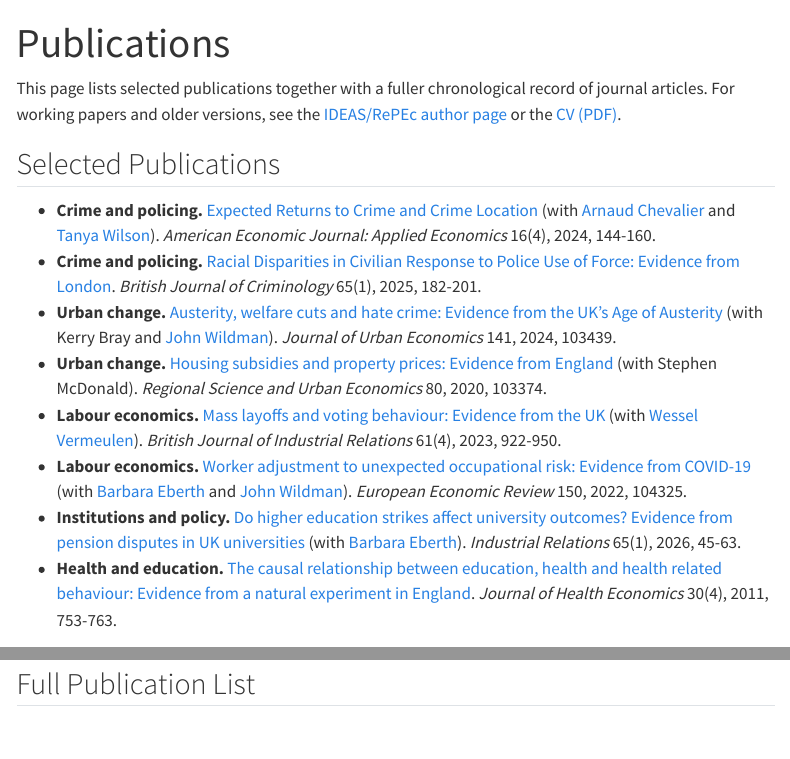
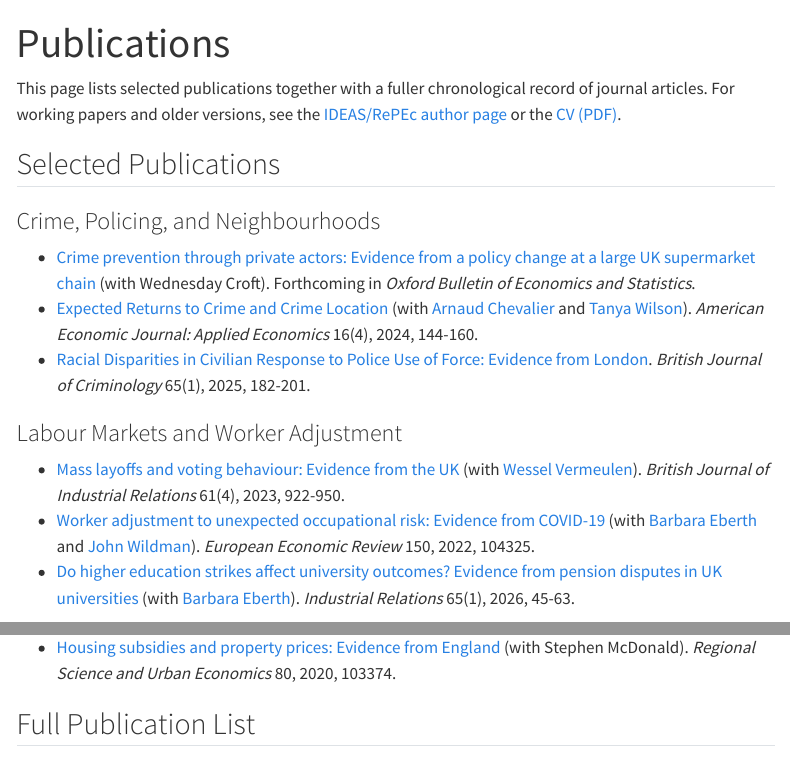
Before and after one commit to nilsbraakmann/nils-site, a Quarto document (publications.qmd): the page in a window 1100 px wide, from its top, and a second part further down, joined at a grey line. Rendered offline with R 4.5, knitr and Pandoc in place of Quarto, with nearby package versions; menus at the side of the page are left out.

Commit message:
Align selected publications with research themes

```diff
--- a/publications.qmd
+++ b/publications.qmd
@@ -6,11 +6,14 @@
 
 ## Selected Publications
 
-- **Crime and policing.** [Expected Returns to Crime and Crime Location](https://doi.org/10.1257/app.20220585) (with [Arnaud Chevalier][arnaud-chevalier] and [Tanya Wilson][tanya-wilson]). *American Economic Journal: Applied Economics* 16(4), 2024, 144-160.
-- **Crime and policing.** [Racial Disparities in Civilian Response to Police Use of Force: Evidence from London](https://doi.org/10.1093/bjc/azae037). *British Journal of Criminology* 65(1), 2025, 182-201.
-- **Urban change.** [Austerity, welfare cuts and hate crime: Evidence from the UK's Age of Austerity](https://doi.org/10.1016/j.jue.2022.103439) (with Kerry Bray and [John Wildman][john-wildman]). *Journal of Urban Economics* 141, 2024, 103439.
-- **Urban change.** [Housing subsidies and property prices: Evidence from England](https://doi.org/10.1016/j.regsciurbeco.2018.06.002) (with Stephen McDonald). *Regional Science and Urban Economics* 80, 2020, 103374.
-- **Labour economics.** [Mass layoffs and voting behaviour: Evidence from the UK](https://doi.org/10.1111/bjir.12749) (with [Wessel Vermeulen][wessel-vermeulen]). *British Journal of Industrial Relations* 61(4), 2023, 922-950.
-- **Labour economics.** [Worker adjustment to unexpected occupational risk: Evidence from COVID-19](https://doi.org/10.1016/j.euroecorev.2022.104325) (with [Barbara Eberth][barbara-eberth] and [John Wildman][john-wildman]). *European Economic Review* 150, 2022, 104325.
-- **Institutions and policy.** [Do higher education strikes affect university outcomes? Evidence from pension disputes in UK universities](https://doi.org/10.1111/irel.12392) (with [Barbara Eberth][barbara-eberth]). *Industrial Relations* 65(1), 2026, 45-63.
-- **Health and education.** [The causal relationship between education, health and health related behaviour: Evidence from a natural experiment in England](https://doi.org/10.1016/j.jhealeco.2011.05.015). *Journal of Health Economics* 30(4), 2011, 753-763.
+### Crime, Policing, and Neighbourhoods
+
+- [Crime prevention through private actors: Evidence from a policy change at a large UK supermarket chain](https://doi.org/10.1111/obes.70020) (with Wednesday Croft). Forthcoming in *Oxford Bulletin of Economics and Statistics*.
+- [Expected Returns to Crime and Crime Location](https://doi.org/10.1257/app.20220585) (with [Arnaud Chevalier][arnaud-chevalier] and [Tanya Wilson][tanya-wilson]). *American Economic Journal: Applied Economics* 16(4), 2024, 144-160.
+- [Racial Disparities in Civilian Response to Police Use of Force: Evidence from London](https://doi.org/10.1093/bjc/azae037). *British Journal of Criminology* 65(1), 2025, 182-201.
+
+### Labour Markets and Worker Adjustment
+
+- [Mass layoffs and voting behaviour: Evidence from the UK](https://doi.org/10.1111/bjir.12749) (with [Wessel Vermeulen][wessel-vermeulen]). *British Journal of Industrial Relations* 61(4), 2023, 922-950.
+- [Worker adjustment to unexpected occupational risk: Evidence from COVID-19](https://doi.org/10.1016/j.euroecorev.2022.104325) (with [Barbara Eberth][barbara-eberth] and [John Wildman][john-wildman]). *European Economic Review* 150, 2022, 104325.
+- [Do higher education strikes affect university outcomes? Evidence from pension disputes in UK universities](https://doi.org/10.1111/irel.12392) (with [Barbara Eberth][barbara-eberth]). *Industrial Relations* 65(1), 2026, 45-63.
@@ -17,3 +24,4 @@
+- [Housing subsidies and property prices: Evidence from England](https://doi.org/10.1016/j.regsciurbeco.2018.06.002) (with Stephen McDonald). *Regional Science and Urban Economics* 80, 2020, 103374.
 
 ## Full Publication List
 
```
Also changed, not shown: docs/search.json, publications.qmd (4 more changed lines), 2 other files.
